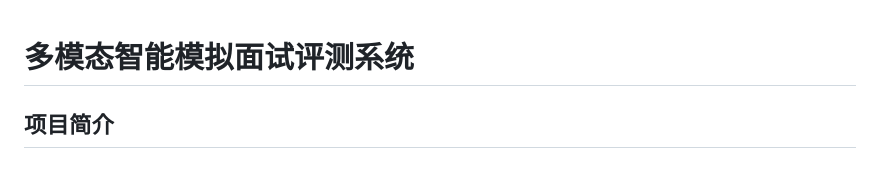
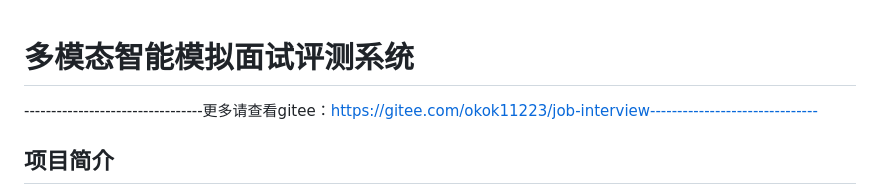
Before and after one commit to Fanhua041027/LinkPin-, a Markdown page: README.md, the part around the change. Rendered like a GitHub page.

Commit message:
Update README with Gitee link
Added a link to the project's Gitee page for more information.

```diff
--- a/README.md
+++ b/README.md
@@ -1,5 +1,5 @@
 # 多模态智能模拟面试评测系统
-
+---------------------------------更多请查看gitee：https://gitee.com/okok11223/job-interview-------------------------------
 ## 项目简介
 
 这是一个面向高校学生的多模态智能模拟面试评测系统网站，提供全面的面试训练和评估功能。系统集成了语音识别、计算机视觉和自然语言处理技术，为学生提供真实的面试体验和专业的能力评估。
```
